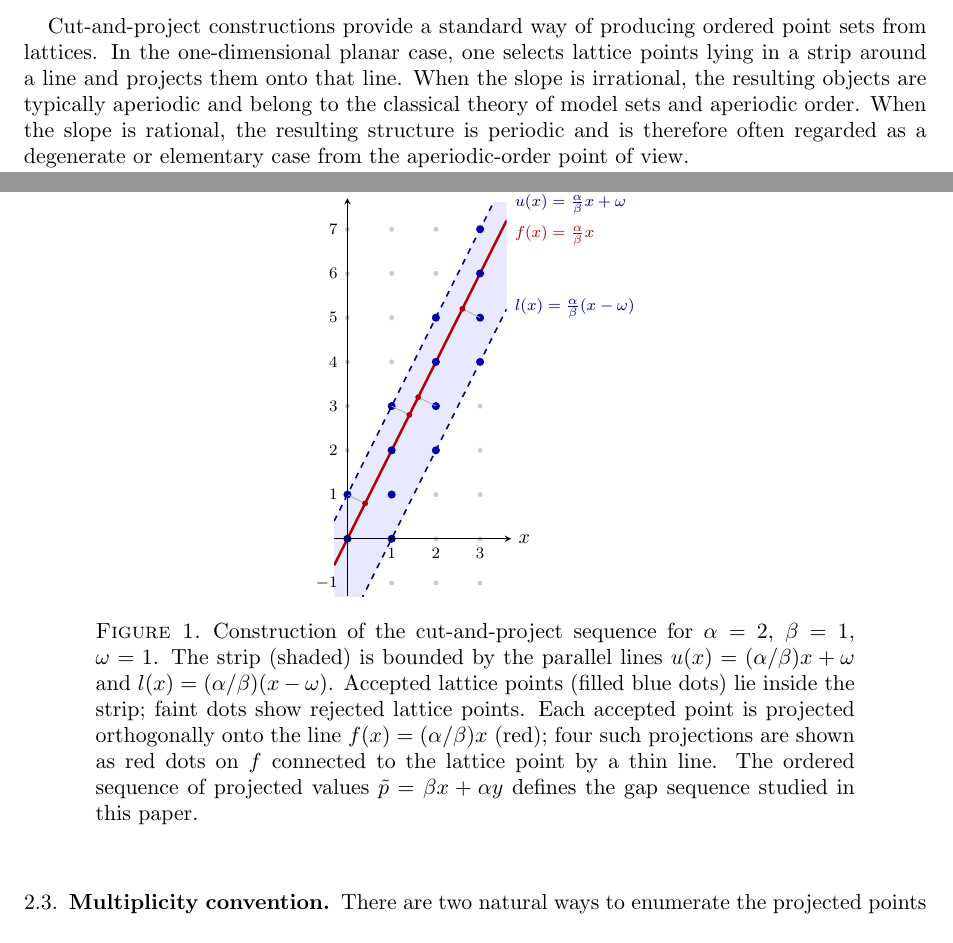
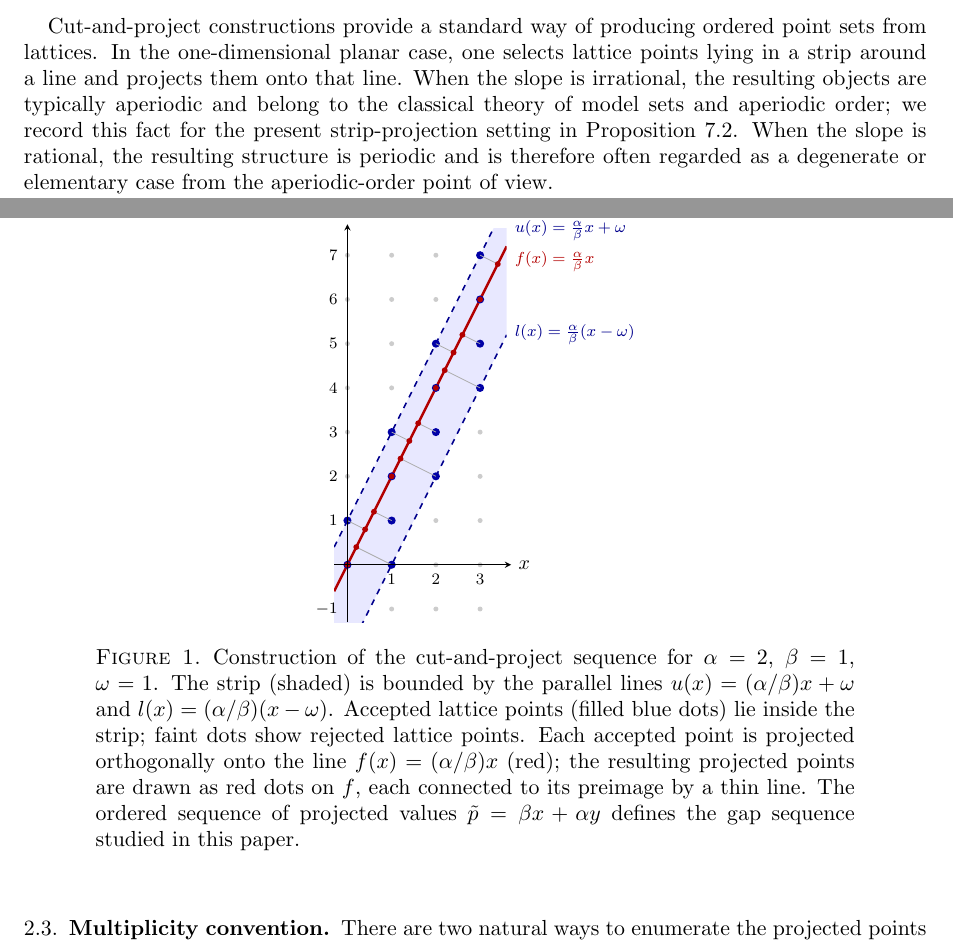
Before and after one commit to dkunert/cut-and-project, a LaTeX paper (LaTeX/rational_cut_and_project_gap_periods.tex): two parts of pages 1 and 3 of 15, joined at a grey line, cut so that both start at the same text. Compiled offline with pdfLaTeX.

Commit message:
Reference to proposition for irrational a and correction of picture 1

```diff
--- a/LaTeX/rational_cut_and_project_gap_periods.tex
+++ b/LaTeX/rational_cut_and_project_gap_periods.tex
@@ -93,9 +93,10 @@ point sets from lattices.  In the one-dimensional planar case, one selects
 lattice points lying in a strip around a line and projects them onto that
 line.  When the slope is irrational, the resulting objects are typically
 aperiodic and belong to the classical theory of model sets and aperiodic
-order.  When the slope is rational, the resulting structure is periodic and
-is therefore often regarded as a degenerate or elementary case from the
-aperiodic-order point of view.
+order; we record this fact for the present strip-projection setting in
+Proposition~\ref{prop:irrational}.  When the slope is rational, the
+resulting structure is periodic and is therefore often regarded as a
+degenerate or elementary case from the aperiodic-order point of view.
 
 Nevertheless, even in the rational case there are natural quantitative
 questions.  One such question is the following: after projecting the accepted
@@ -265,16 +266,16 @@ the ordering of projected points is determined by
     \fill[blue!65!black] (\x,\y) circle (2.6pt);
   }
 
-  % projection of selected accepted points onto f
+  % orthogonal projection of every accepted point onto f(x)=2x
   % proj of (x,y) onto f(x)=2x is at ((x+2y)/5, 2(x+2y)/5)
-  \draw[gray!65, thin] (0,1) -- (0.4, 0.8);
-  \fill[red!70!black] (0.4, 0.8) circle (1.9pt);
-  \draw[gray!65, thin] (1,3) -- (1.4, 2.8);
-  \fill[red!70!black] (1.4, 2.8) circle (1.9pt);
-  \draw[gray!65, thin] (2,3) -- (1.6, 3.2);
-  \fill[red!70!black] (1.6, 3.2) circle (1.9pt);
-  \draw[gray!65, thin] (3,5) -- (2.6, 5.2);
-  \fill[red!70!black] (2.6, 5.2) circle (1.9pt);
+  \foreach \x/\y in {0/0, 0/1, 1/0, 1/1, 1/2, 1/3,
+                     2/2, 2/3, 2/4, 2/5,
+                     3/4, 3/5, 3/6, 3/7} {
+    \pgfmathsetmacro{\px}{(\x + 2*\y)/5}
+    \pgfmathsetmacro{\py}{2*(\x + 2*\y)/5}
+    \draw[gray!65, thin] (\x,\y) -- (\px,\py);
+    \fill[red!70!black] (\px,\py) circle (1.9pt);
+  }
 
   % axes
   \draw[->] (-0.3, 0) -- (3.7, 0) node[right, font=\small] {$x$};
@@ -291,8 +292,8 @@ the ordering of projected points is determined by
   \(u(x)=(\alpha/\beta)x+\omega\) and \(l(x)=(\alpha/\beta)(x-\omega)\).
   Accepted lattice points (filled blue dots) lie inside the strip; faint dots
   show rejected lattice points.  Each accepted point is projected orthogonally
-  onto the line \(f(x)=(\alpha/\beta)x\) (red); four such projections are shown
-  as red dots on \(f\) connected to the lattice point by a thin line.
+  onto the line \(f(x)=(\alpha/\beta)x\) (red); the resulting projected points
+  are drawn as red dots on \(f\), each connected to its preimage by a thin line.
   The ordered sequence of projected values
   \(\tilde{p}=\beta x+\alpha y\) defines the gap sequence studied in this paper.}
 \label{fig:construction}
```
